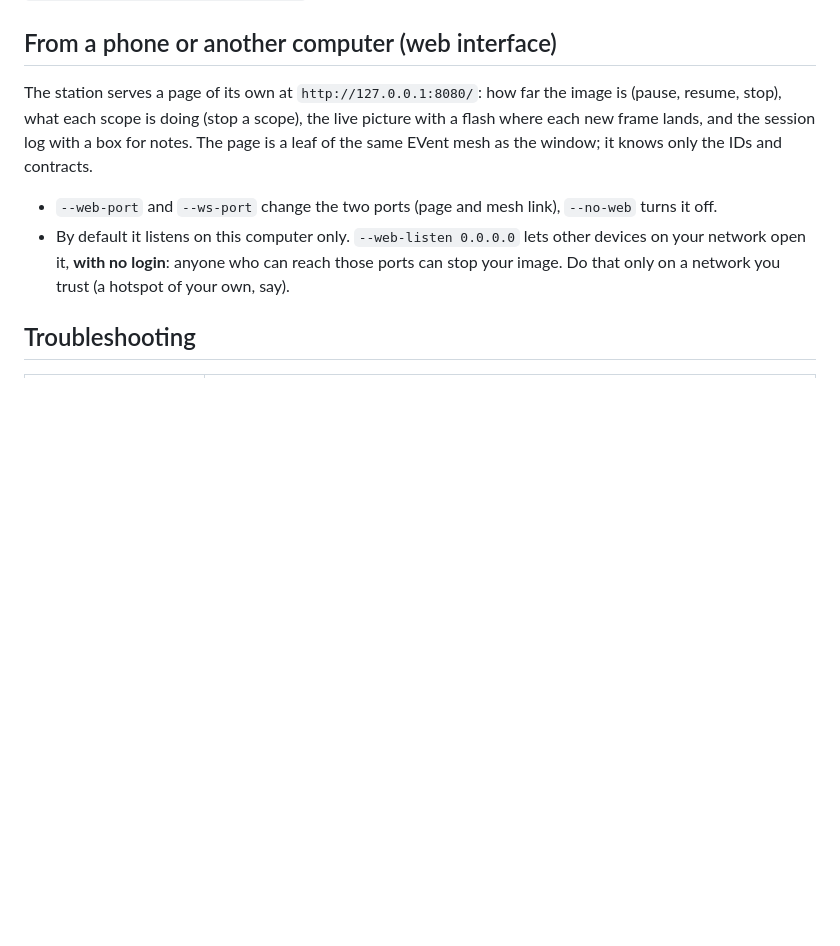
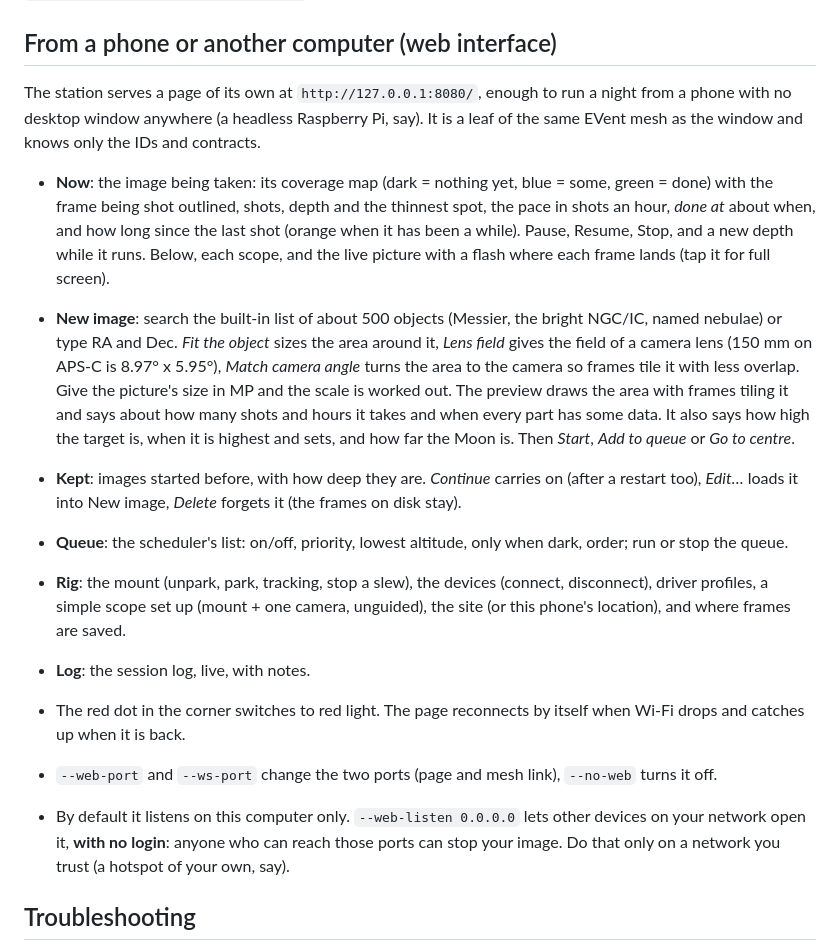
Before and after one commit to UltraGeekDEV/ELink-Astro, a Markdown page: docs/user-guide.md, the part around the change. GitHub-like rendering; blank space fills up the shorter version.

Commit message:
Docs: the web interface as a control interface
Co-Authored-By: Claude Opus 5.5 <noreply@anthropic.com>

```diff
--- a/docs/user-guide.md
+++ b/docs/user-guide.md
@@ -410,7 +410,15 @@ Only Light frames are used. The stack can be fetched as a 32-bit FITS with a WCS
 
 ## From a phone or another computer (web interface)
 
-The station serves a page of its own at `http://127.0.0.1:8080/`: how far the image is (pause, resume, stop), what each scope is doing (stop a scope), the live picture with a flash where each new frame lands, and the session log with a box for notes. The page is a leaf of the same EVent mesh as the window; it knows only the IDs and contracts.
+The station serves a page of its own at `http://127.0.0.1:8080/`, enough to run a night from a phone with no desktop window anywhere (a headless Raspberry Pi, say). It is a leaf of the same EVent mesh as the window and knows only the IDs and contracts.
+
+- **Now**: the image being taken: its coverage map (dark = nothing yet, blue = some, green = done) with the frame being shot outlined, shots, depth and the thinnest spot, the pace in shots an hour, *done at* about when, and how long since the last shot (orange when it has been a while). Pause, Resume, Stop, and a new depth while it runs. Below, each scope, and the live picture with a flash where each frame lands (tap it for full screen).
+- **New image**: search the built-in list of about 500 objects (Messier, the bright NGC/IC, named nebulae) or type RA and Dec. *Fit the object* sizes the area around it, *Lens field* gives the field of a camera lens (150 mm on APS-C is 8.97° x 5.95°), *Match camera angle* turns the area to the camera so frames tile it with less overlap. Give the picture's size in MP and the scale is worked out. The preview draws the area with frames tiling it and says about how many shots and hours it takes and when every part has some data. It also says how high the target is, when it is highest and sets, and how far the Moon is. Then *Start*, *Add to queue* or *Go to centre*.
+- **Kept**: images started before, with how deep they are. *Continue* carries on (after a restart too), *Edit…* loads it into New image, *Delete* forgets it (the frames on disk stay).
+- **Queue**: the scheduler's list: on/off, priority, lowest altitude, only when dark, order; run or stop the queue.
+- **Rig**: the mount (unpark, park, tracking, stop a slew), the devices (connect, disconnect), driver profiles, a simple scope set up (mount + one camera, unguided), the site (or this phone's location), and where frames are saved.
+- **Log**: the session log, live, with notes.
+- The red dot in the corner switches to red light. The page reconnects by itself when Wi-Fi drops and catches up when it is back.
 
 - `--web-port` and `--ws-port` change the two ports (page and mesh link), `--no-web` turns it off.
 - By default it listens on this computer only. `--web-listen 0.0.0.0` lets other devices on your network open it, **with no login**: anyone who can reach those ports can stop your image. Do that only on a network you trust (a hotspot of your own, say).
```
Also changed, not shown: TODO.md (+2 -1 lines).
